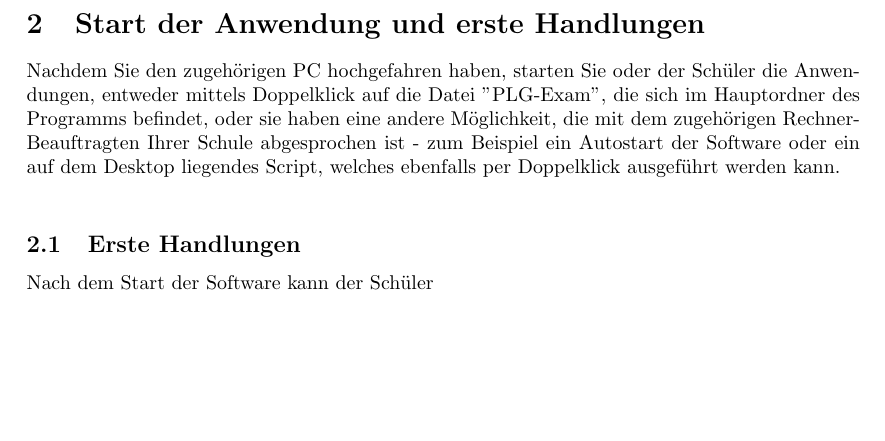
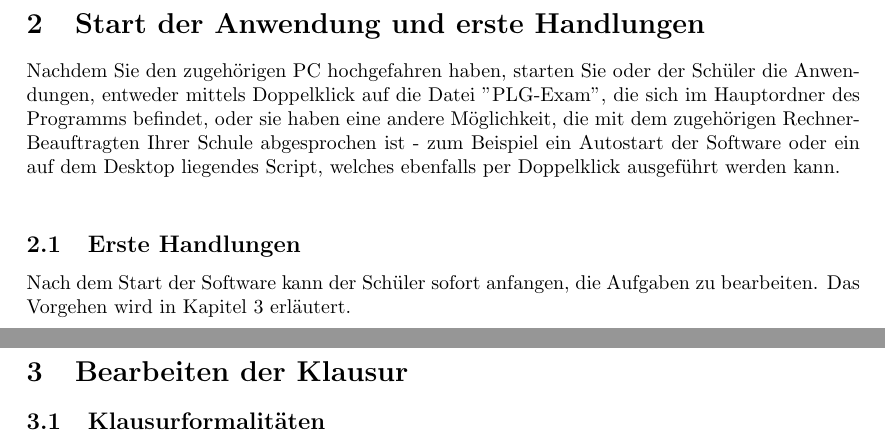
Before and after one commit to PLG-Development/PLG-Exam, a LaTeX problem sheet (docs/plg_exam_help.tex): part of page 3 of 3 before the commit and two parts of pages 3 and 4 of 4 after it, the two joined at a grey line, cut so that both start at the same text, the shorter picture padded with empty space. Compiled offline with pdfLaTeX.

Commit message:
[chore:] ...

```diff
--- a/docs/plg_exam_help.tex
+++ b/docs/plg_exam_help.tex
@@ -30,7 +30,12 @@
     \section{Start der Anwendung und erste Handlungen}
     Nachdem Sie den zugehörigen PC hochgefahren haben, starten Sie oder der Schüler die Anwendungen, entweder mittels Doppelklick auf die Datei "PLG-Exam", die sich im Hauptordner des Programms befindet, oder sie haben eine andere Möglichkeit, die mit dem zugehörigen Rechner-Beauftragten Ihrer Schule abgesprochen ist - zum Beispiel ein Autostart der Software oder ein auf dem Desktop liegendes Script, welches ebenfalls per Doppelklick ausgeführt werden kann.\\
     \subsection{Erste Handlungen}
-    Nach dem Start der Software kann der Schüler
+    Nach dem Start der Software kann der Schüler sofort anfangen, die Aufgaben zu bearbeiten. Das Vorgehen wird in Kapitel 3 erläutert.
+
+    \newpage
+    \section{Bearbeiten der Klausur}
+    \subsection{Klausurformalitäten}
+
 
 
 \end{document}
```
